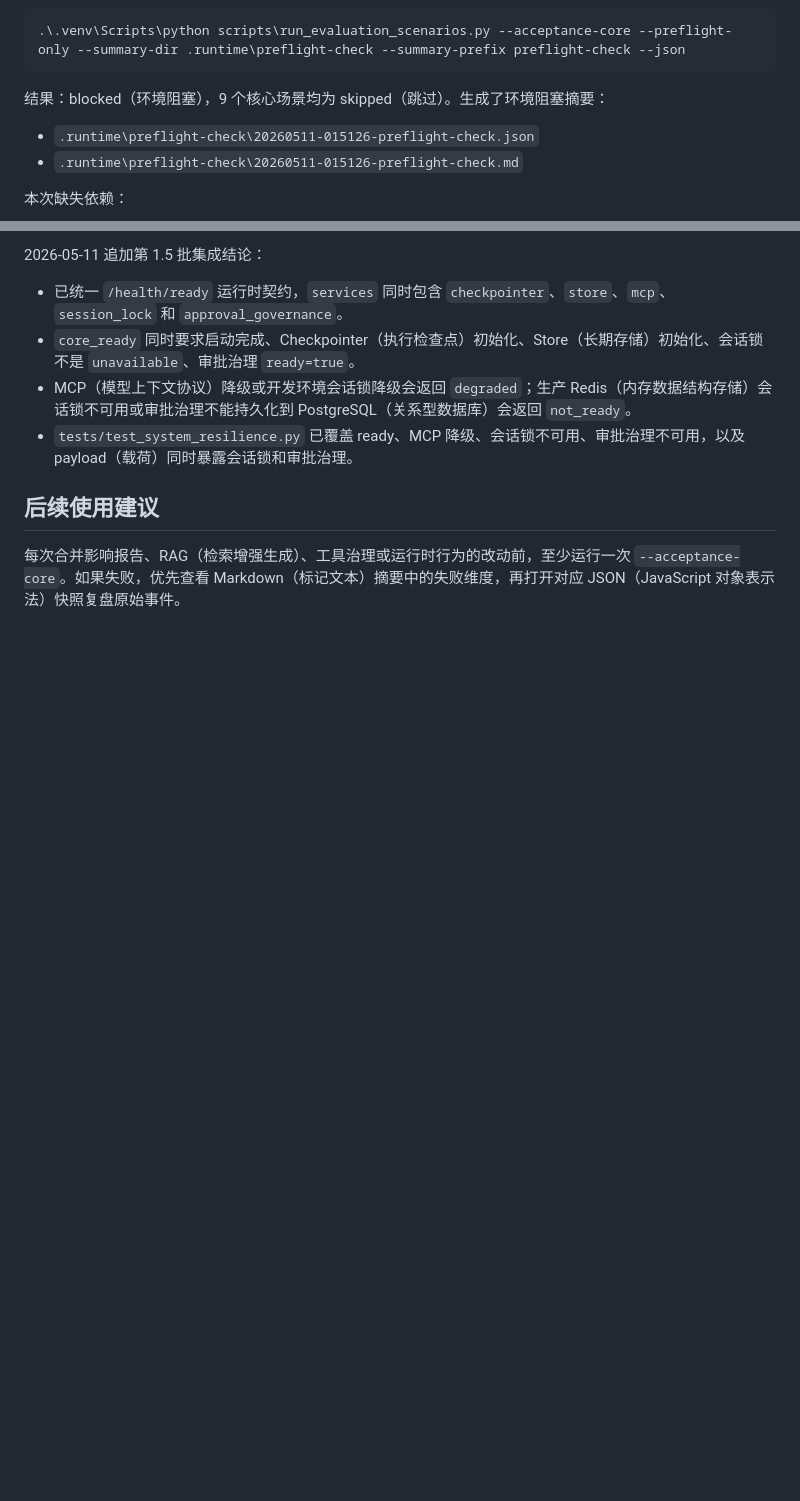
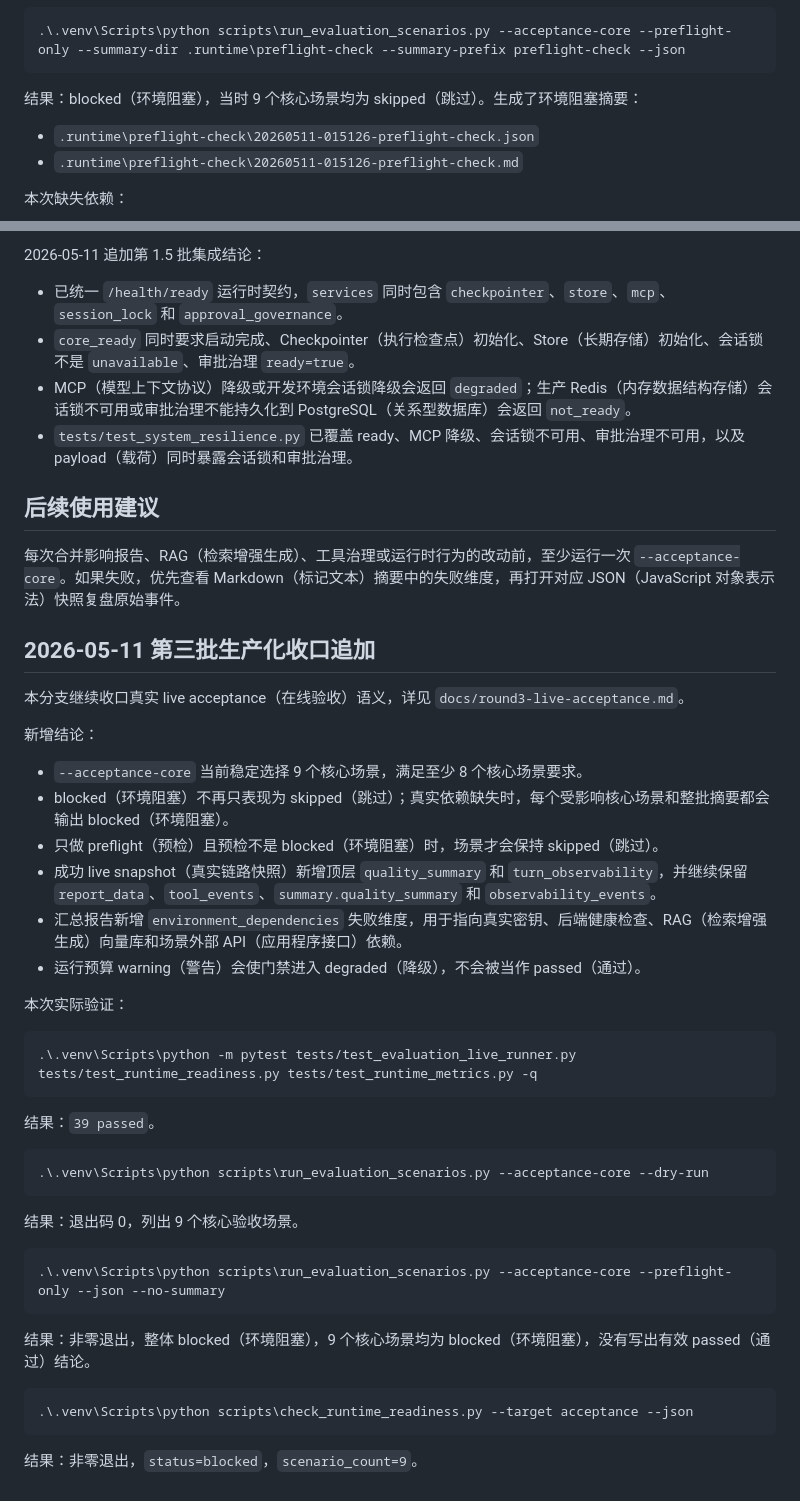
Before and after one commit to apearlinspring/langgraph-travel-planner, a Markdown page: docs/acceptance-report.md, 2 parts joined by grey strips. GitHub-like rendering; blank space fills up the shorter version.

Commit message:
document round3 live acceptance evidence

````diff
--- a/docs/acceptance-report.md
+++ b/docs/acceptance-report.md
@@ -111,7 +111,7 @@ uv run --frozen python scripts\run_evaluation_scenarios.py --acceptance-core --d
 .\.venv\Scripts\python scripts\run_evaluation_scenarios.py --acceptance-core --preflight-only --summary-dir .runtime\preflight-check --summary-prefix preflight-check --json
 ```
 
-结果：blocked（环境阻塞），9 个核心场景均为 skipped（跳过）。生成了环境阻塞摘要：
+结果：blocked（环境阻塞），当时 9 个核心场景均为 skipped（跳过）。生成了环境阻塞摘要：
 
 - `.runtime\preflight-check\20260511-015126-preflight-check.json`
 - `.runtime\preflight-check\20260511-015126-preflight-check.md`
@@ -146,3 +146,42 @@ uv run --frozen python scripts\run_evaluation_scenarios.py --acceptance-core --d
 ## 后续使用建议
 
 每次合并影响报告、RAG（检索增强生成）、工具治理或运行时行为的改动前，至少运行一次 `--acceptance-core`。如果失败，优先查看 Markdown（标记文本）摘要中的失败维度，再打开对应 JSON（JavaScript 对象表示法）快照复盘原始事件。
+
+## 2026-05-11 第三批生产化收口追加
+
+本分支继续收口真实 live acceptance（在线验收）语义，详见 `docs/round3-live-acceptance.md`。
+
+新增结论：
+
+- `--acceptance-core` 当前稳定选择 9 个核心场景，满足至少 8 个核心场景要求。
+- blocked（环境阻塞）不再只表现为 skipped（跳过）；真实依赖缺失时，每个受影响核心场景和整批摘要都会输出 blocked（环境阻塞）。
+- 只做 preflight（预检）且预检不是 blocked（环境阻塞）时，场景才会保持 skipped（跳过）。
+- 成功 live snapshot（真实链路快照）新增顶层 `quality_summary` 和 `turn_observability`，并继续保留 `report_data`、`tool_events`、`summary.quality_summary` 和 `observability_events`。
+- 汇总报告新增 `environment_dependencies` 失败维度，用于指向真实密钥、后端健康检查、RAG（检索增强生成）向量库和场景外部 API（应用程序接口）依赖。
+- 运行预算 warning（警告）会使门禁进入 degraded（降级），不会被当作 passed（通过）。
+
+本次实际验证：
+
+```powershell
+.\.venv\Scripts\python -m pytest tests/test_evaluation_live_runner.py tests/test_runtime_readiness.py tests/test_runtime_metrics.py -q
+```
+
+结果：`39 passed`。
+
+```powershell
+.\.venv\Scripts\python scripts\run_evaluation_scenarios.py --acceptance-core --dry-run
+```
+
+结果：退出码 0，列出 9 个核心验收场景。
+
+```powershell
+.\.venv\Scripts\python scripts\run_evaluation_scenarios.py --acceptance-core --preflight-only --json --no-summary
+```
+
+结果：非零退出，整体 blocked（环境阻塞），9 个核心场景均为 blocked（环境阻塞），没有写出有效 passed（通过）结论。
+
+```powershell
+.\.venv\Scripts\python scripts\check_runtime_readiness.py --target acceptance --json
+```
+
+结果：非零退出，`status=blocked`，`scenario_count=9`。
````
Also changed, not shown: docs/evaluation-system.md (+6 -2 lines), docs/round3-live-acceptance.md (added, +120 -0 lines).
